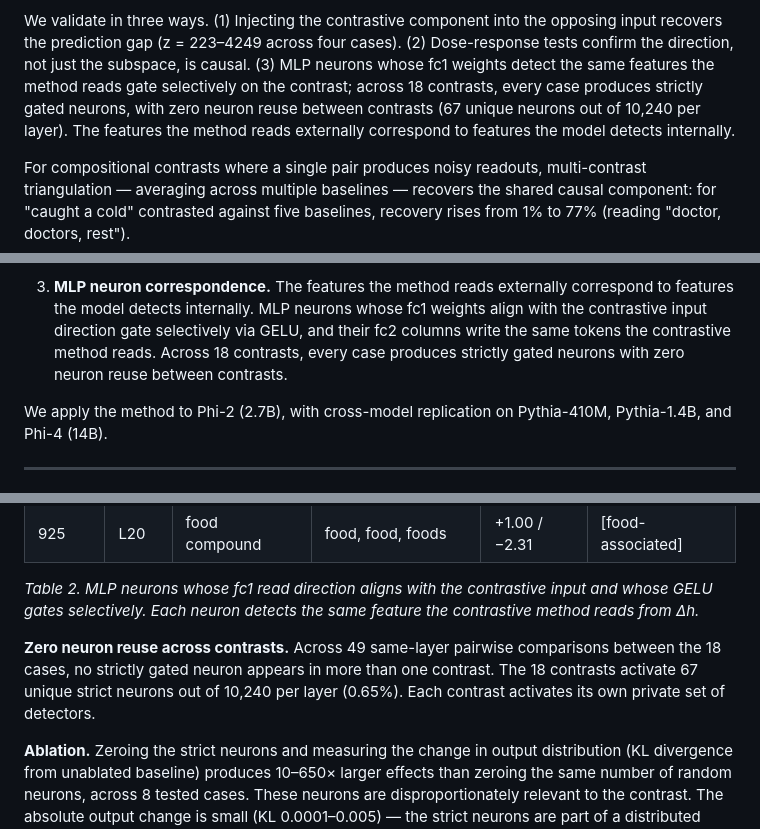
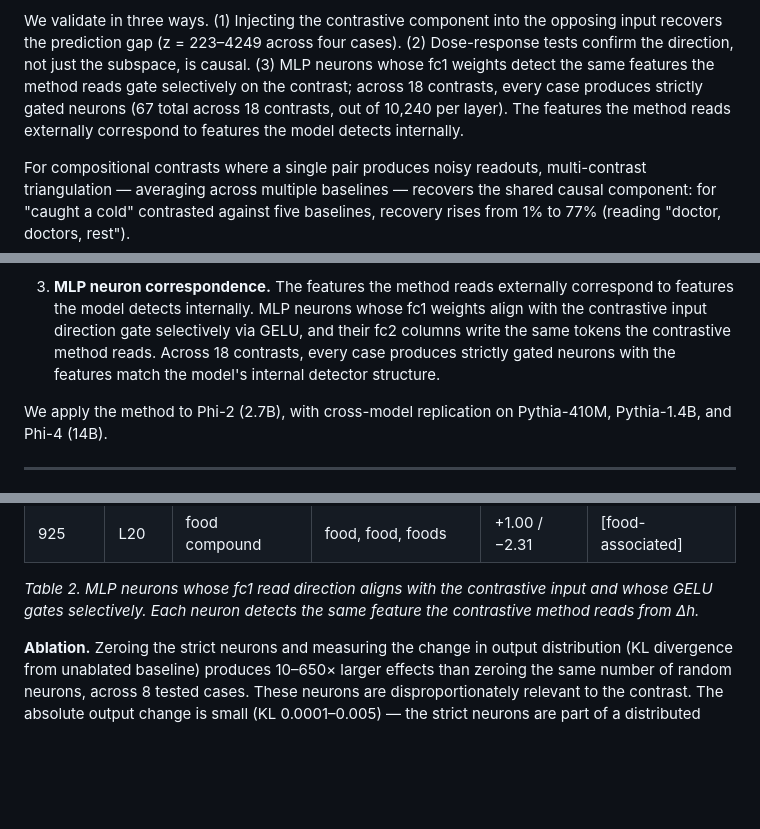
Before and after one commit to EvidentSolutions/Contrastive, a Markdown page: docs/paper_v1.md, 3 parts joined by grey strips. GitHub-like rendering; blank space fills up the shorter version.

Commit message:
Remove unsupported zero-reuse claim from MLP neuron section
67 neurons across 10,240 per layer — zero overlap is the expected
base rate, not a finding. Removed from abstract, intro, §3.3, and
session doc. The supported claims remain: every contrast produces
strictly gated neurons, and ablation shows 10-650x impact vs random.

Co-Authored-By: Claude Opus 4.6 (1M context) <noreply@anthropic.com>

```diff
--- a/docs/paper_v1.md
+++ b/docs/paper_v1.md
@@ -29,9 +29,9 @@ opposing input recovers the prediction gap (z = 223–4249 across four cases).
 (2) Dose-response tests confirm the direction, not just the subspace, is
 causal. (3) MLP neurons whose fc1 weights detect the same features the
 method reads gate selectively on the contrast; across 18 contrasts, every
-case produces strictly gated neurons, with zero neuron reuse between
-contrasts (67 unique neurons out of 10,240 per layer). The features the
-method reads externally correspond to features the model detects internally.
+case produces strictly gated neurons (67 total across 18 contrasts, out of
+10,240 per layer). The features the method reads externally correspond to
+features the model detects internally.
 
 For compositional contrasts where a single pair produces noisy readouts,
 multi-contrast triangulation — averaging across multiple baselines —
@@ -90,7 +90,7 @@ built on it:
    weights align with the contrastive input direction gate selectively via
    GELU, and their fc2 columns write the same tokens the contrastive method
    reads. Across 18 contrasts, every case produces strictly gated neurons with
-   zero neuron reuse between contrasts.
+   the features match the model's internal detector structure.
 
 We apply the method to Phi-2 (2.7B), with cross-model replication on
 Pythia-410M, Pythia-1.4B, and Phi-4 (14B).
@@ -405,12 +405,6 @@ from Δh; neuron 7828 internally detects and gates on the same feature.
 *Table 2. MLP neurons whose fc1 read direction aligns with the contrastive
 input and whose GELU gates selectively. Each neuron detects the same feature
 the contrastive method reads from Δh.*
-
-**Zero neuron reuse across contrasts.** Across 49 same-layer pairwise
-comparisons between the 18 cases, no strictly gated neuron appears in more
-than one contrast. The 18 contrasts activate 67 unique strict neurons out of
-10,240 per layer (0.65%). Each contrast activates its own private set of
-detectors.
 
 **Ablation.** Zeroing the strict neurons and measuring the change in output
 distribution (KL divergence from unablated baseline) produces 10–650× larger
```
Also changed, not shown: docs/session_superposition_finding.md (+4 -3 lines).
